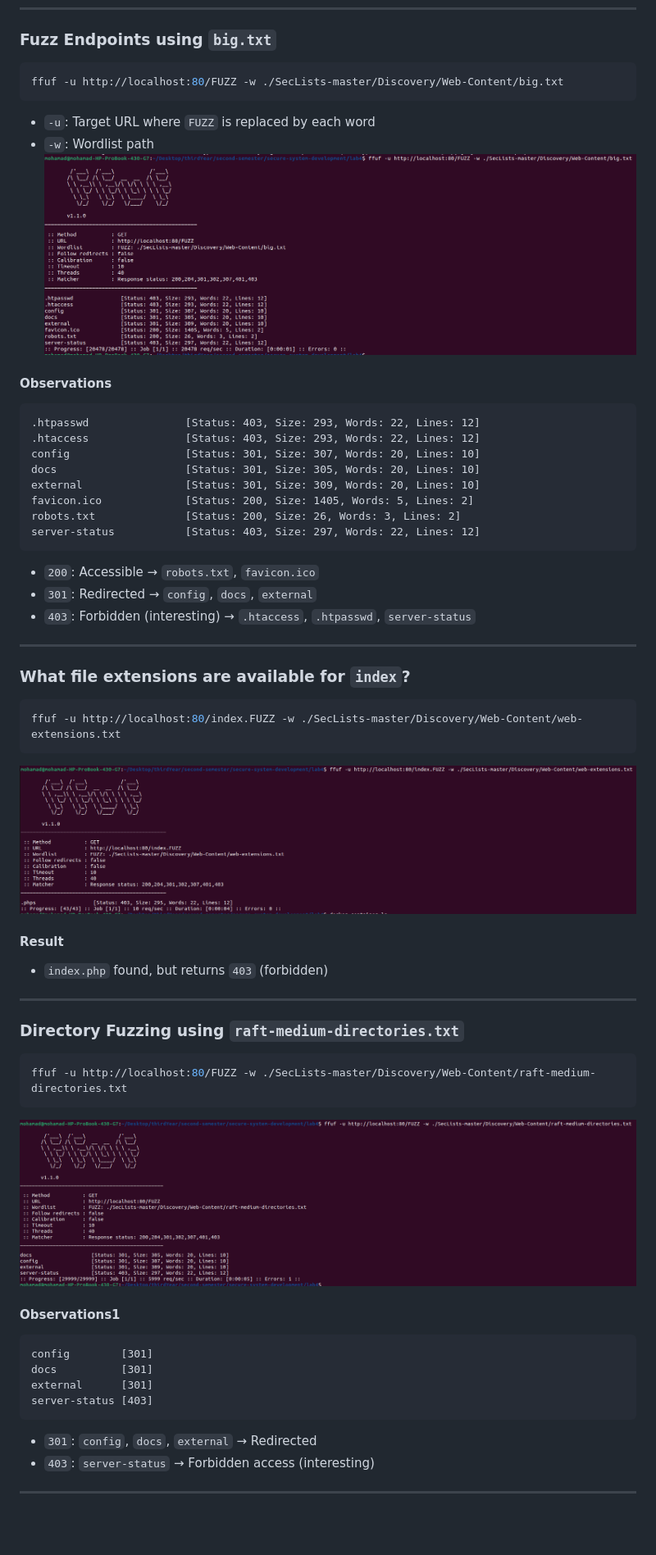
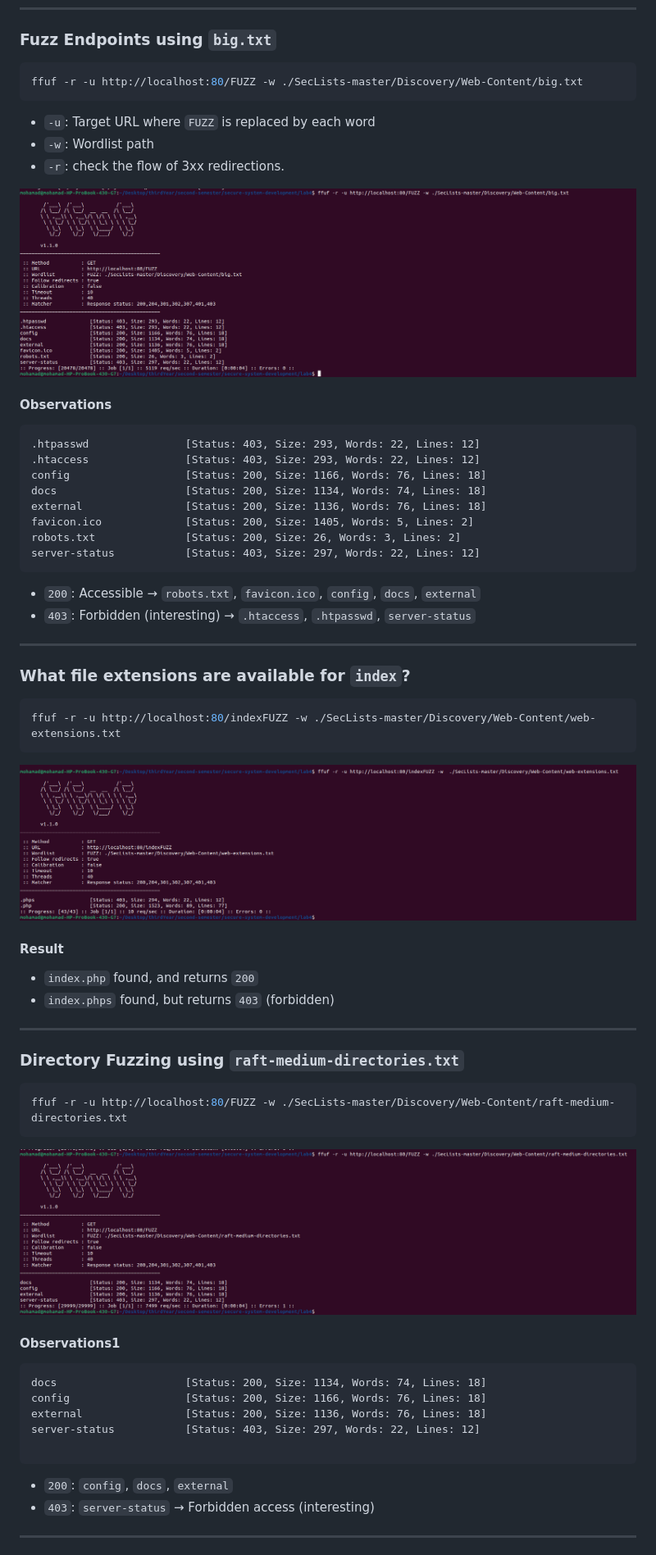
Before and after one commit to Mohammed-Nour/secure-system-development, a Markdown page: lab4/Lab_Solution.md, the part around the change printed below. Shown: that part at 82% size. Rendered like a GitHub page; pictures changed too: lab4/screenshots/image-5.png, lab4/screenshots/image-6.png, lab4/screenshots/image-7.png; blank space fills up the shorter version.

Commit message:
fix(lab4): update solution depeneding on the feedback of my TA

````diff
--- a/lab4/Lab_Solution.md
+++ b/lab4/Lab_Solution.md
@@ -39,11 +39,13 @@ docker run -d -p 127.0.0.1:80:80 vulnerables/web-dvwa
 ### Fuzz Endpoints using `big.txt`
 
 ```bash
-ffuf -u http://localhost:80/FUZZ -w ./SecLists-master/Discovery/Web-Content/big.txt
+ffuf -r -u http://localhost:80/FUZZ -w ./SecLists-master/Discovery/Web-Content/big.txt
 ```
 
 - `-u`: Target URL where `FUZZ` is replaced by each word
 - `-w`: Wordlist path
+- `-r`: check the flow of 3xx redirections.
+
 ![ffuf big.txt](screenshots/image-5.png)
 
 #### Observations
@@ -51,16 +53,15 @@ ffuf -u http://localhost:80/FUZZ -w ./SecLists-master/Discovery/Web-Content/big.
 ```log
 .htpasswd               [Status: 403, Size: 293, Words: 22, Lines: 12]
 .htaccess               [Status: 403, Size: 293, Words: 22, Lines: 12]
-config                  [Status: 301, Size: 307, Words: 20, Lines: 10]
-docs                    [Status: 301, Size: 305, Words: 20, Lines: 10]
-external                [Status: 301, Size: 309, Words: 20, Lines: 10]
+config                  [Status: 200, Size: 1166, Words: 76, Lines: 18]
+docs                    [Status: 200, Size: 1134, Words: 74, Lines: 18]
+external                [Status: 200, Size: 1136, Words: 76, Lines: 18]
 favicon.ico             [Status: 200, Size: 1405, Words: 5, Lines: 2]
 robots.txt              [Status: 200, Size: 26, Words: 3, Lines: 2]
 server-status           [Status: 403, Size: 297, Words: 22, Lines: 12]
 ```
 
-- `200`: Accessible → `robots.txt`, `favicon.ico`
-- `301`: Redirected → `config`, `docs`, `external`
+- `200`: Accessible → `robots.txt`, `favicon.ico`, `config`, `docs`, `external`
 - `403`: Forbidden (interesting) → `.htaccess`, `.htpasswd`, `server-status`
 
 ---
@@ -68,21 +69,22 @@ server-status           [Status: 403, Size: 297, Words: 22, Lines: 12]
 ### What file extensions are available for `index`?
 
 ```bash
-ffuf -u http://localhost:80/index.FUZZ -w ./SecLists-master/Discovery/Web-Content/web-extensions.txt
+ffuf -r -u http://localhost:80/indexFUZZ -w ./SecLists-master/Discovery/Web-Content/web-extensions.txt
 ```
 
 ![index extensions](screenshots/image-6.png)
 
 #### Result
 
-- `index.php` found, but returns `403` (forbidden)
+- `index.php` found, and returns `200`
+- `index.phps` found, but returns `403` (forbidden)
 
 ---
 
 ### Directory Fuzzing using `raft-medium-directories.txt`
 
 ```bash
-ffuf -u http://localhost:80/FUZZ -w ./SecLists-master/Discovery/Web-Content/raft-medium-directories.txt
+ffuf -r -u http://localhost:80/FUZZ -w ./SecLists-master/Discovery/Web-Content/raft-medium-directories.txt
 ```
 
 ![raft directories](screenshots/image-7.png)
@@ -90,13 +92,14 @@ ffuf -u http://localhost:80/FUZZ -w ./SecLists-master/Discovery/Web-Content/raft
 #### Observations1
 
 ```log
-config        [301]
-docs          [301]
-external      [301]
-server-status [403]
+docs                    [Status: 200, Size: 1134, Words: 74, Lines: 18]
+config                  [Status: 200, Size: 1166, Words: 76, Lines: 18]
+external                [Status: 200, Size: 1136, Words: 76, Lines: 18]
+server-status           [Status: 403, Size: 297, Words: 22, Lines: 12]
+
 ```
 
-- `301`: `config`, `docs`, `external` → Redirected
+- `200`: `config`, `docs`, `external`
 - `403`: `server-status` → Forbidden access (interesting)
 
 ---
````
Also changed, not shown: other parts of lab4/Lab_Solution.md (+3 -0 lines), 1 other file.
